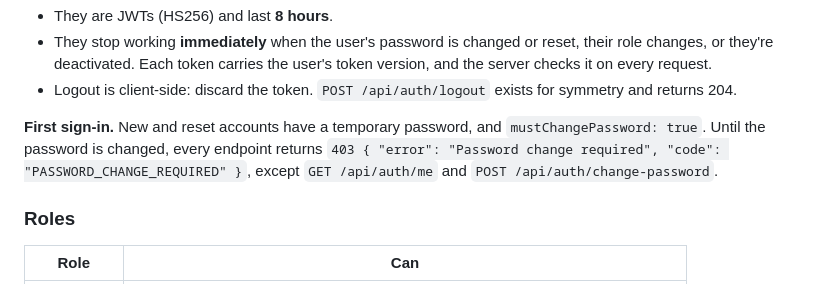
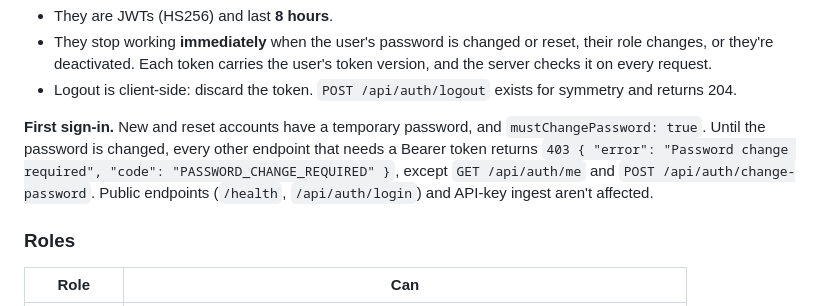
Before and after one commit to hneal055/DeskSOS-Enterprise---IT-Operations-Platform, a Markdown page: docs/API_REFERENCE.md, the part around the change. Drawn GitHub-style.

```diff
--- a/docs/API_REFERENCE.md
+++ b/docs/API_REFERENCE.md
@@ -30,7 +30,7 @@ There are two ways to authenticate:
 - They stop working **immediately** when the user's password is changed or reset, their role changes, or they're deactivated. Each token carries the user's token version, and the server checks it on every request.
 - Logout is client-side: discard the token. `POST /api/auth/logout` exists for symmetry and returns 204.
 
-**First sign-in.** New and reset accounts have a temporary password, and `mustChangePassword: true`. Until the password is changed, every endpoint returns `403 { "error": "Password change required", "code": "PASSWORD_CHANGE_REQUIRED" }`, except `GET /api/auth/me` and `POST /api/auth/change-password`.
+**First sign-in.** New and reset accounts have a temporary password, and `mustChangePassword: true`. Until the password is changed, every other endpoint that needs a Bearer token returns `403 { "error": "Password change required", "code": "PASSWORD_CHANGE_REQUIRED" }`, except `GET /api/auth/me` and `POST /api/auth/change-password`. Public endpoints (`/health`, `/api/auth/login`) and API-key ingest aren't affected.
 
 ### Roles
 
```
Also changed, not shown: README.md (+1 -1 lines), docs/PRODUCTION-READINESS-PLAN.md (+3 -4 lines).
